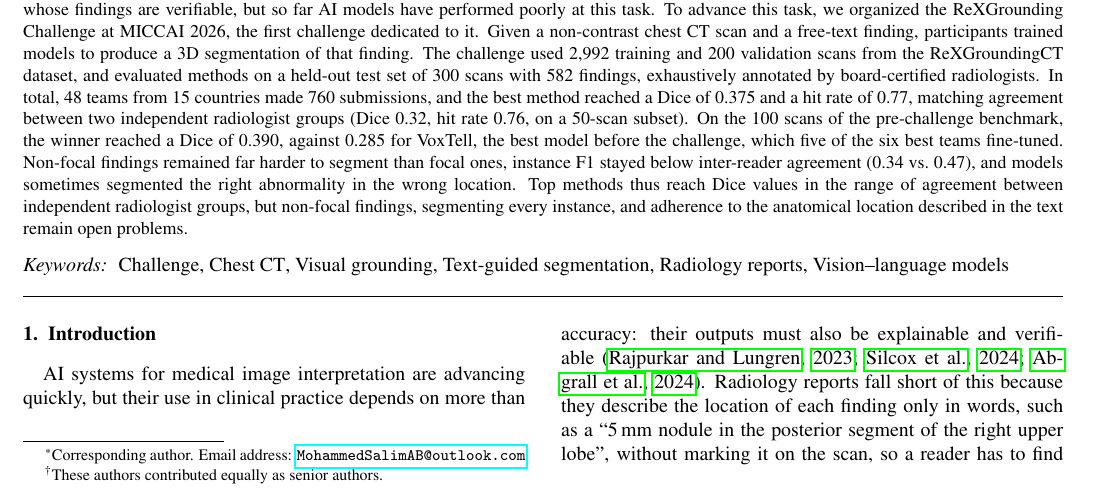
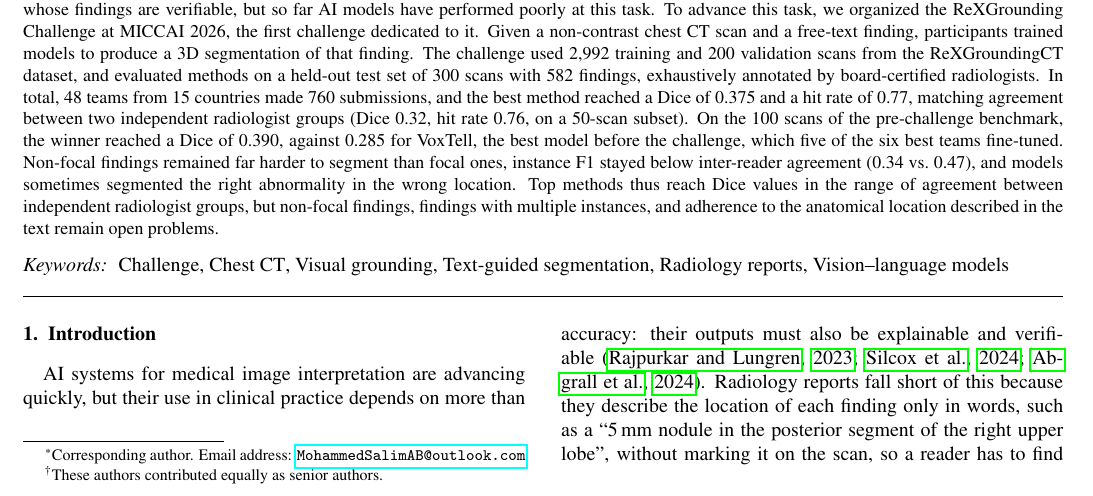
Before and after one commit to MohammedSB/rexgrounding-challenge-paper, a LaTeX paper (paper/main.tex): part of page 1 of 24, cut so that both start at the same text. Compiled offline with pdfLaTeX.

Commit message:
Abstract: findings with multiple instances
Co-Authored-By: Claude Opus 5.5 <noreply@anthropic.com>

```diff
--- a/paper/main.tex
+++ b/paper/main.tex
@@ -222,7 +222,7 @@ challenge, which five of the six best teams fine-tuned. Non-focal findings
 remained far harder to segment than focal ones, instance F1 stayed below
 inter-reader agreement (0.34 vs.\ 0.47), and models sometimes
 segmented the right abnormality in the wrong location. Top methods thus reach Dice values in the range of agreement
-between independent radiologist groups, but non-focal findings, segmenting every instance,
+between independent radiologist groups, but non-focal findings, findings with multiple instances,
 and adherence to the anatomical location described in the text remain open problems.
 \end{abstract}
 
```
Also changed, not shown: 1 other file.
